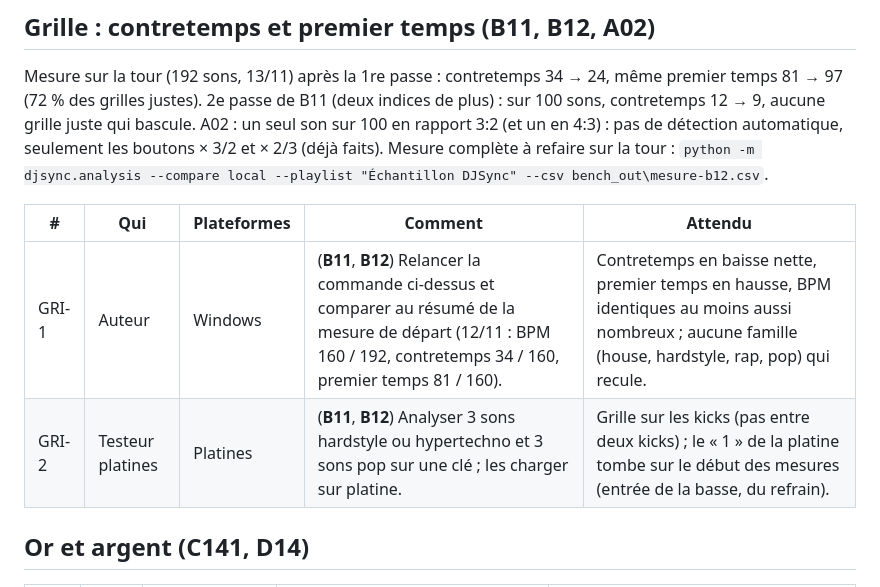
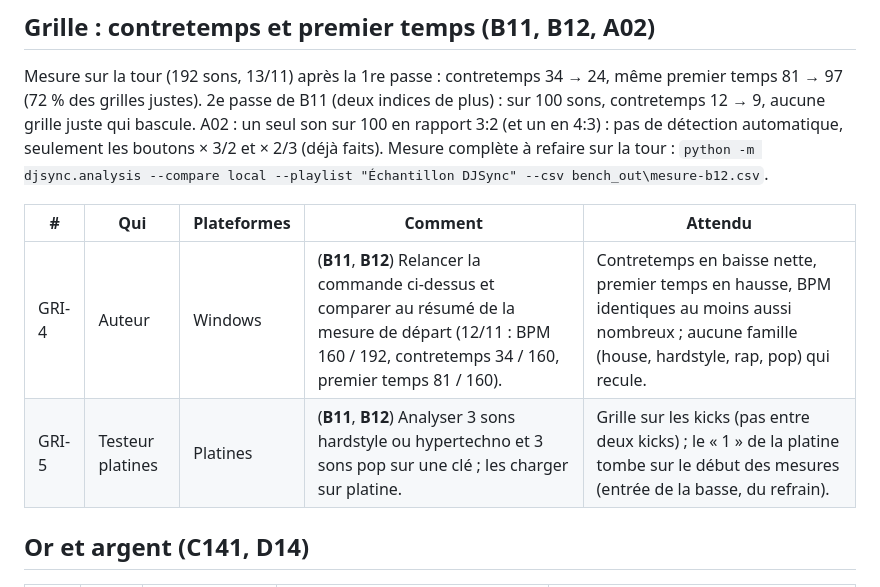
Before and after one commit to Pikkol0/djsync, a Markdown page: docs/TESTS-1.4.1.fr.md, the part around the change. Drawn GitHub-style.

Commit message:
1.4.1: TESTS file, grid tests of B11/B12 renumbered GRI-4 and GRI-5 (GRI-1 to 3 already used)
Co-Authored-By: Claude Opus 5.5 <noreply@anthropic.com>
Claude-Session: https://claude.ai/code/session_01EW8PRPBujpMeFoSu1bWpCg

```diff
--- a/docs/TESTS-1.4.1.fr.md
+++ b/docs/TESTS-1.4.1.fr.md
@@ -125,8 +125,8 @@ Mesure sur la tour (192 sons, 13/11) après la 1re passe : contretemps 34 → 24
 
 | # | Qui | Plateformes | Comment | Attendu |
 |---|---|---|---|---|
-| GRI-1 | Auteur | Windows | (**B11**, **B12**) Relancer la commande ci-dessus et comparer au résumé de la mesure de départ (12/11 : BPM 160 / 192, contretemps 34 / 160, premier temps 81 / 160). | Contretemps en baisse nette, premier temps en hausse, BPM identiques au moins aussi nombreux ; aucune famille (house, hardstyle, rap, pop) qui recule. |
-| GRI-2 | Testeur platines | Platines | (**B11**, **B12**) Analyser 3 sons hardstyle ou hypertechno et 3 sons pop sur une clé ; les charger sur platine. | Grille sur les kicks (pas entre deux kicks) ; le « 1 » de la platine tombe sur le début des mesures (entrée de la basse, du refrain). |
+| GRI-4 | Auteur | Windows | (**B11**, **B12**) Relancer la commande ci-dessus et comparer au résumé de la mesure de départ (12/11 : BPM 160 / 192, contretemps 34 / 160, premier temps 81 / 160). | Contretemps en baisse nette, premier temps en hausse, BPM identiques au moins aussi nombreux ; aucune famille (house, hardstyle, rap, pop) qui recule. |
+| GRI-5 | Testeur platines | Platines | (**B11**, **B12**) Analyser 3 sons hardstyle ou hypertechno et 3 sons pop sur une clé ; les charger sur platine. | Grille sur les kicks (pas entre deux kicks) ; le « 1 » de la platine tombe sur le début des mesures (entrée de la basse, du refrain). |
 
 ## Or et argent (C141, D14)
 
```
